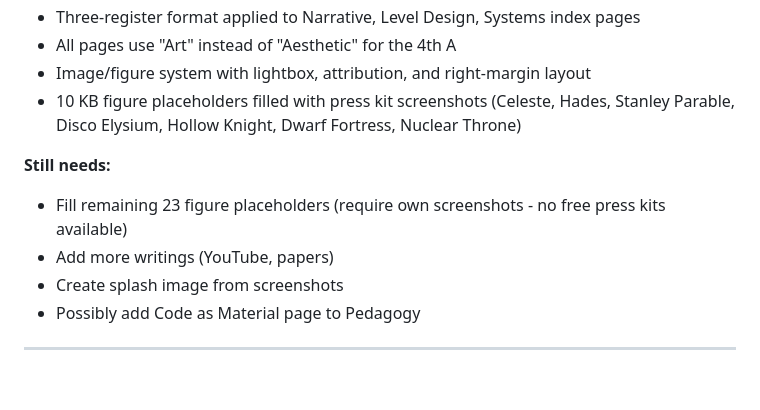
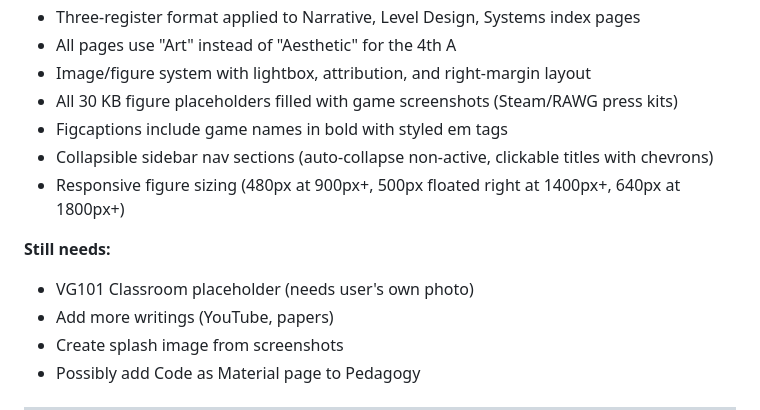
Before and after one commit to MartyChouette/marty64-net, a Markdown page: CLAUDE.md, the part around the change. Drawn GitHub-style; blank space fills up the shorter version.

Commit message:
Update CLAUDE.md done/todo lists to reflect current state

```diff
--- a/CLAUDE.md
+++ b/CLAUDE.md
@@ -231,10 +231,13 @@ marty64.net/
 - Three-register format applied to Narrative, Level Design, Systems index pages
 - All pages use "Art" instead of "Aesthetic" for the 4th A
 - Image/figure system with lightbox, attribution, and right-margin layout
-- 10 KB figure placeholders filled with press kit screenshots (Celeste, Hades, Stanley Parable, Disco Elysium, Hollow Knight, Dwarf Fortress, Nuclear Throne)
+- All 30 KB figure placeholders filled with game screenshots (Steam/RAWG press kits)
+- Figcaptions include game names in bold with styled em tags
+- Collapsible sidebar nav sections (auto-collapse non-active, clickable titles with chevrons)
+- Responsive figure sizing (480px at 900px+, 500px floated right at 1400px+, 640px at 1800px+)
 
 **Still needs:**
-- Fill remaining 23 figure placeholders (require own screenshots - no free press kits available)
+- VG101 Classroom placeholder (needs user's own photo)
 - Add more writings (YouTube, papers)
 - Create splash image from screenshots
 - Possibly add Code as Material page to Pedagogy
```
